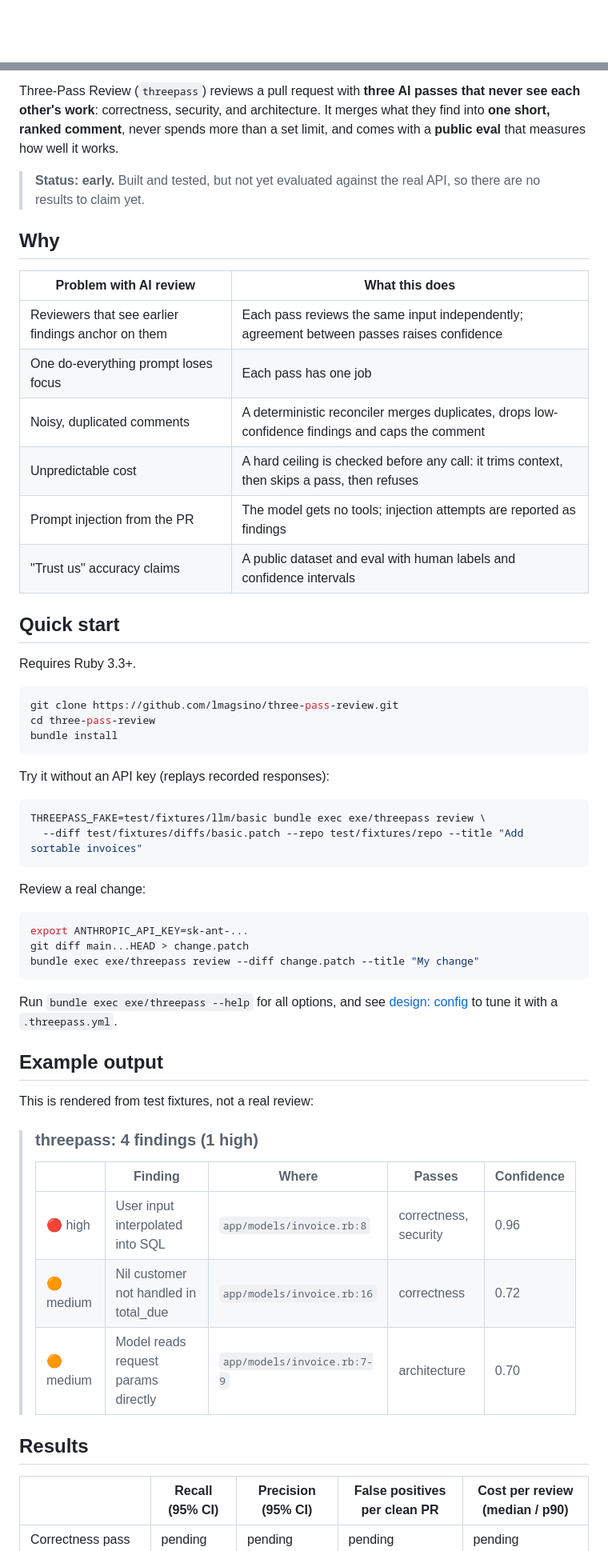
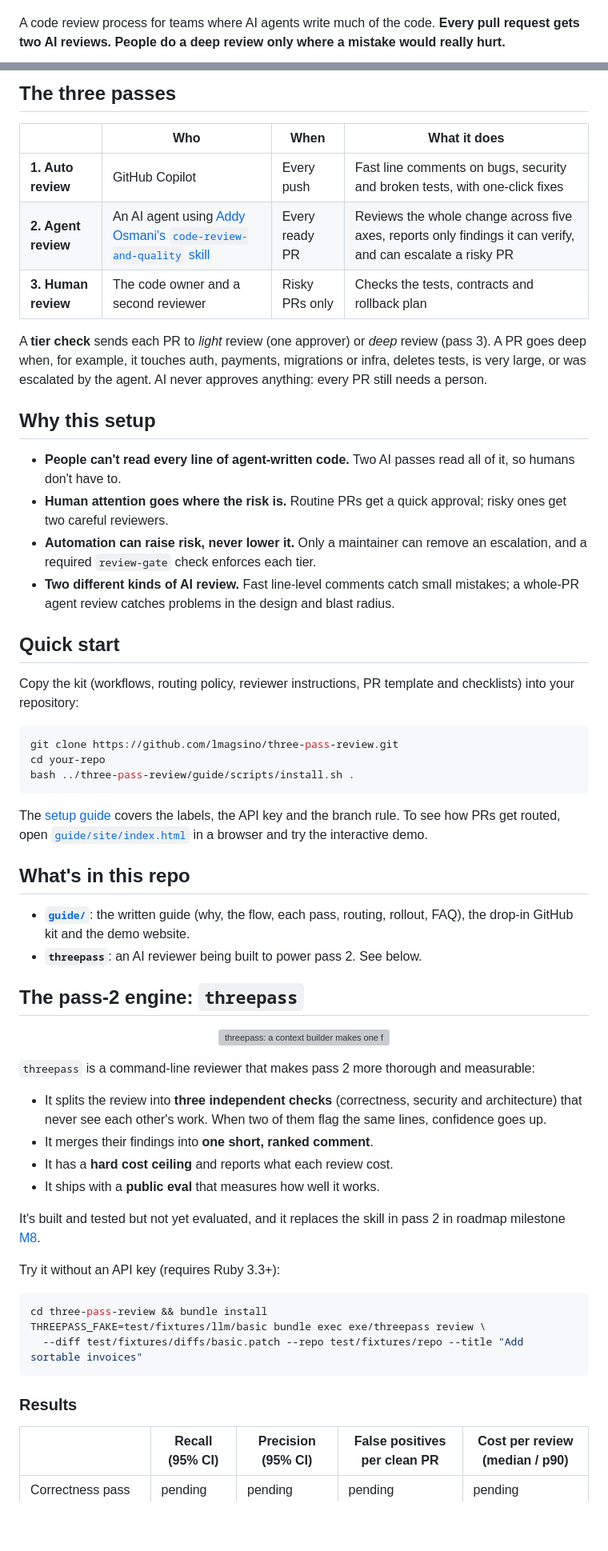
Before and after one commit to lmagsino/three-pass-review, a Markdown page: README.md, 2 parts joined by grey strips. Shown at 80% size. Drawn GitHub-style; blank space fills up the shorter version; grey boxes are pictures that could not be loaded.

Commit message:
Lead the README with the three-pass review process
The headline is now the process: pass 1 Copilot auto review, pass 2 an
agent review using Addy Osmani's code-review-and-quality skill, and
pass 3 human deep review for risky PRs only, routed by the tier check
and enforced by review-gate. It uses the guide's flow diagram, a table
of the passes, 'Why this setup', and a kit quick start that points to
guide/docs/setup.md.

The threepass tool gets its own section as the planned pass-2 engine
(roadmap M8), with its diagram, a no-key demo and the results block,
which is byte-for-byte unchanged and still pending.

Generated with Claude Code

Co-Authored-By: Claude <noreply@anthropic.com>

````diff
--- a/README.md
+++ b/README.md
@@ -10,4 +9,6 @@
 
 </div>
 
+A code review process for teams where AI agents write much of the code. **Every pull request gets two AI reviews. People do a deep review only where a mistake would really hurt.**
+
 <p align="center">
@@ -15,60 +16,63 @@
 </p>
 
-Three-Pass Review (`threepass`) reviews a pull request with **three AI passes that never see each other's work**: correctness, security, and architecture. It merges what they find into **one short, ranked comment**, never spends more than a set limit, and comes with a **public eval** that measures how well it works.
+## The three passes
 
-> **Status: early.** Built and tested, but not yet evaluated against the real API, so there are no results to claim yet.
+| | Who | When | What it does |
+|---|---|---|---|
+| **1. Auto review** | GitHub Copilot | Every push | Fast line comments on bugs, security and broken tests, with one-click fixes |
+| **2. Agent review** | An AI agent using [Addy Osmani's `code-review-and-quality` skill](https://github.com/addyosmani/agent-skills/tree/main/skills/code-review-and-quality) | Every ready PR | Reviews the whole change across five axes, reports only findings it can verify, and can escalate a risky PR |
+| **3. Human review** | The code owner and a second reviewer | Risky PRs only | Checks the tests, contracts and rollback plan |
 
-## Why
+A **tier check** sends each PR to *light* review (one approver) or *deep* review (pass 3). A PR goes deep when, for example, it touches auth, payments, migrations or infra, deletes tests, is very large, or was escalated by the agent. AI never approves anything: every PR still needs a person.
 
-| Problem with AI review | What this does |
-|---|---|
-| Reviewers that see earlier findings anchor on them | Each pass reviews the same input independently; agreement between passes raises confidence |
-| One do-everything prompt loses focus | Each pass has one job |
-| Noisy, duplicated comments | A deterministic reconciler merges duplicates, drops low-confidence findings and caps the comment |
-| Unpredictable cost | A hard ceiling is checked before any call: it trims context, then skips a pass, then refuses |
-| Prompt injection from the PR | The model gets no tools; injection attempts are reported as findings |
-| "Trust us" accuracy claims | A public dataset and eval with human labels and confidence intervals |
+## Why this setup
+
+- **People can't read every line of agent-written code.** Two AI passes read all of it, so humans don't have to.
+- **Human attention goes where the risk is.** Routine PRs get a quick approval; risky ones get two careful reviewers.
+- **Automation can raise risk, never lower it.** Only a maintainer can remove an escalation, and a required `review-gate` check enforces each tier.
+- **Two different kinds of AI review.** Fast line-level comments catch small mistakes; a whole-PR agent review catches problems in the design and blast radius.
 
 ## Quick start
 
-Requires Ruby 3.3+.
+Copy the kit (workflows, routing policy, reviewer instructions, PR template and checklists) into your repository:
 
 ```bash
 git clone https://github.com/lmagsino/three-pass-review.git
-cd three-pass-review
-bundle install
+cd your-repo
+bash ../three-pass-review/guide/scripts/install.sh .
 ```
 
-Try it without an API key (replays recorded responses):
+The [setup guide](guide/docs/setup.md) covers the labels, the API key and the branch rule. To see how PRs get routed, open [`guide/site/index.html`](guide/site/index.html) in a browser and try the interactive demo.
+
+## What's in this repo
+
+- **[`guide/`](guide)**: the written guide (why, the flow, each pass, routing, rollout, FAQ), the drop-in GitHub kit and the demo website.
+- **`threepass`**: an AI reviewer being built to power pass 2. See below.
+
+## The pass-2 engine: `threepass`
+
+<p align="center">
+  <img src="docs/images/architecture.svg" alt="threepass: a context builder makes one frozen input, a cost ceiling checks every call first, three isolated checks (correctness, security, architecture) review in parallel, and a reconciler merges their findings into one comment with its cost." width="100%">
+</p>
+
+`threepass` is a command-line reviewer that makes pass 2 more thorough and measurable:
+
+- It splits the review into **three independent checks** (correctness, security and architecture) that never see each other's work. When two of them flag the same lines, confidence goes up.
+- It merges their findings into **one short, ranked comment**.
+- It has a **hard cost ceiling** and reports what each review cost.
+- It ships with a **public eval** that measures how well it works.
+
+It's built and tested but not yet evaluated, and it replaces the skill in pass 2 in roadmap milestone [M8](docs/roadmap.md#m8-plug-the-tool-into-the-guide).
+
+Try it without an API key (requires Ruby 3.3+):
 
 ```bash
+cd three-pass-review && bundle install
 THREEPASS_FAKE=test/fixtures/llm/basic bundle exec exe/threepass review \
   --diff test/fixtures/diffs/basic.patch --repo test/fixtures/repo --title "Add sortable invoices"
 ```
 
-Review a real change:
-
-```bash
-export ANTHROPIC_API_KEY=sk-ant-...
-git diff main...HEAD > change.patch
-bundle exec exe/threepass review --diff change.patch --title "My change"
-```
-
-Run `bundle exec exe/threepass --help` for all options, and see [design: config](docs/design.md#config) to tune it with a `.threepass.yml`.
-
-## Example output
-
-This is rendered from test fixtures, not a real review:
-
-> ### threepass: 4 findings (1 high)
->
-> | | Finding | Where | Passes | Confidence |
-> |---|---|---|---|---|
-> | 🔴 high | User input interpolated into SQL | `app/models/invoice.rb:8` | correctness, security | 0.96 |
-> | 🟠 medium | Nil customer not handled in total_due | `app/models/invoice.rb:16` | correctness | 0.72 |
-> | 🟠 medium | Model reads request params directly | `app/models/invoice.rb:7-9` | architecture | 0.70 |
-
-## Results
+### Results
 
 <!-- eval:start -->
 | | Recall (95% CI) | Precision (95% CI) | False positives per clean PR | Cost per review (median / p90) |
````
Also changed, not shown: other parts of README.md (+8 -10 lines).
